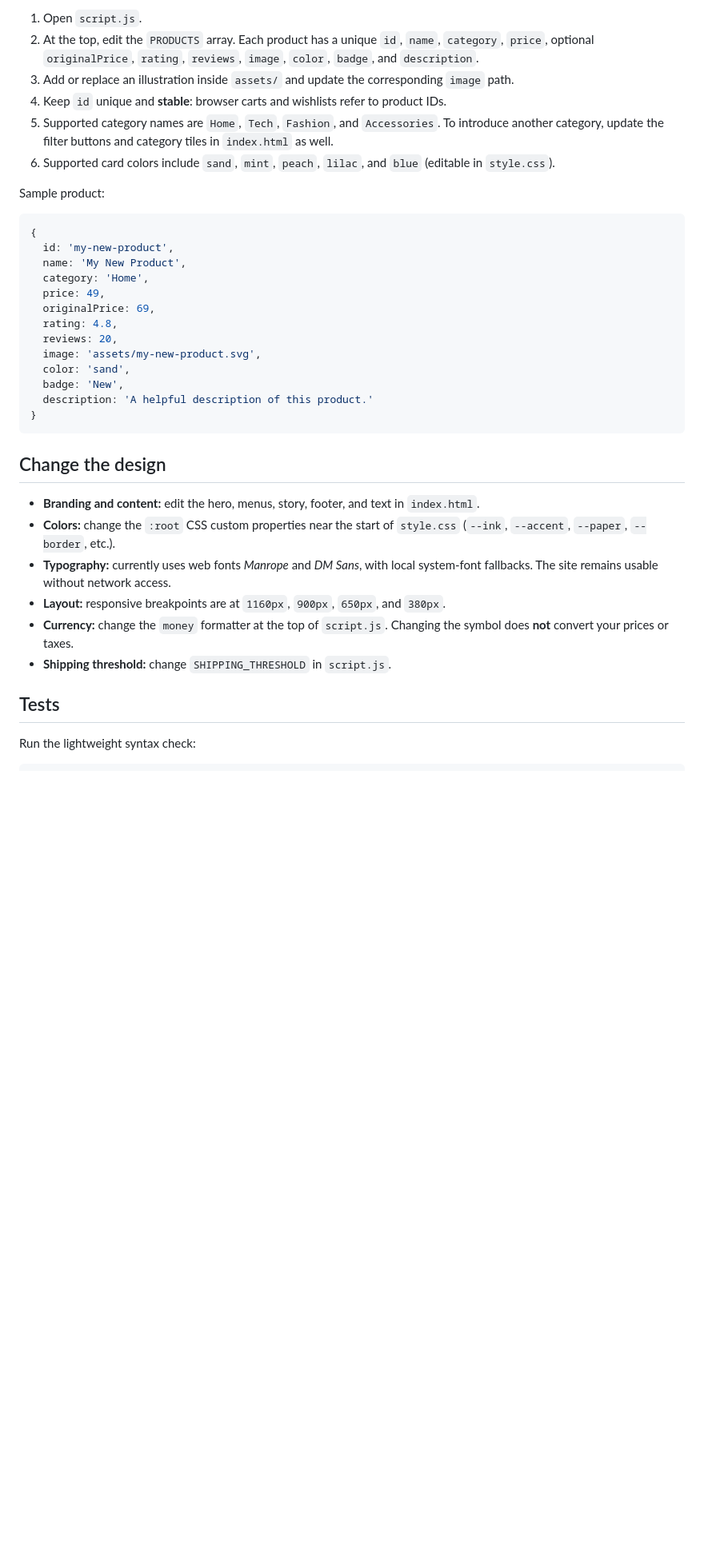
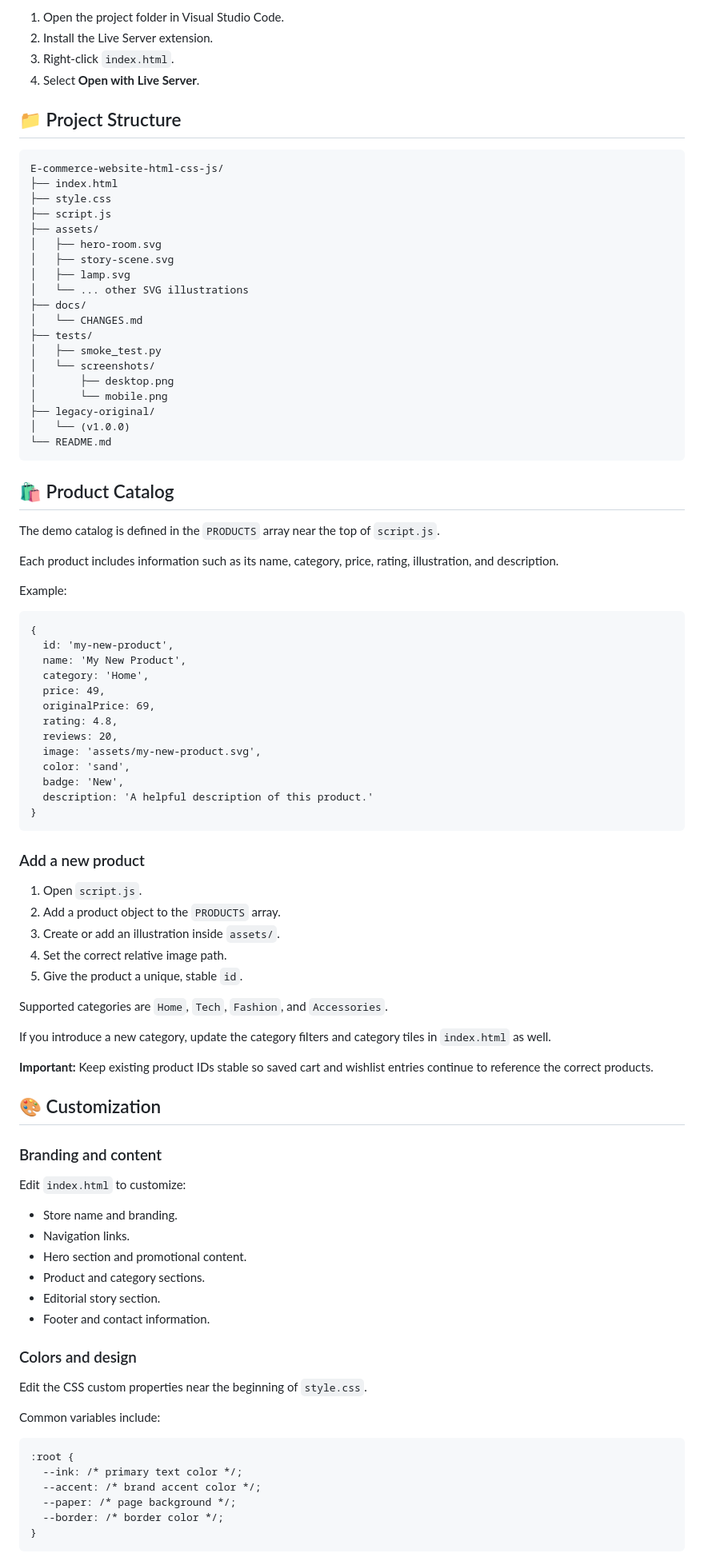
Before and after one commit to Abu-Salah-Musha-Lemon/E-commerce-website-html-css-js, a Markdown page: README.md, the part around one of its changes. Shown at 80% size. Rendered like a GitHub page; blank space fills up the shorter version.

````diff
--- a/README.md
+++ b/README.md
@@ -67,14 +82,42 @@ E-commerce-website-html-css-js-main/
 
-1. Open `script.js`.
-2. At the top, edit the `PRODUCTS` array. Each product has a unique `id`, `name`, `category`, `price`, optional `originalPrice`, `rating`, `reviews`, `image`, `color`, `badge`, and `description`.
-3. Add or replace an illustration inside `assets/` and update the corresponding `image` path.
-4. Keep `id` unique and **stable**: browser carts and wishlists refer to product IDs.
-5. Supported category names are `Home`, `Tech`, `Fashion`, and `Accessories`. To introduce another category, update the filter buttons and category tiles in `index.html` as well.
-6. Supported card colors include `sand`, `mint`, `peach`, `lilac`, and `blue` (editable in `style.css`).
+1. Open the project folder in Visual Studio Code.
+2. Install the Live Server extension.
+3. Right-click `index.html`.
+4. Select **Open with Live Server**.
 
-Sample product:
+## 📁 Project Structure
 
-```js
+```
+E-commerce-website-html-css-js/
+├── index.html
+├── style.css
+├── script.js
+├── assets/
+│   ├── hero-room.svg
+│   ├── story-scene.svg
+│   ├── lamp.svg
+│   └── ... other SVG illustrations
+├── docs/
+│   └── CHANGES.md
+├── tests/
+│   ├── smoke_test.py
+│   └── screenshots/
+│       ├── desktop.png
+│       └── mobile.png
+├── legacy-original/
+│   └── (v1.0.0)
+└── README.md
+```
+
+## 🛍️ Product Catalog
+
+The demo catalog is defined in the `PRODUCTS` array near the top of `script.js`.
+
+Each product includes information such as its name, category, price, rating, illustration, and description.
+
+Example:
+
+```
 {
   id: 'my-new-product',
   name: 'My New Product',
@@ -90,17 +133,45 @@ Sample product:
 }
 ```
 
-## Change the design
+### Add a new product
 
-- **Branding and content:** edit the hero, menus, story, footer, and text in `index.html`.
-- **Colors:** change the `:root` CSS custom properties near the start of `style.css` (`--ink`, `--accent`, `--paper`, `--border`, etc.).
-- **Typography:** currently uses web fonts *Manrope* and *DM Sans*, with local system-font fallbacks. The site remains usable without network access.
-- **Layout:** responsive breakpoints are at `1160px`, `900px`, `650px`, and `380px`.
-- **Currency:** change the `money` formatter at the top of `script.js`. Changing the symbol does **not** convert your prices or taxes.
-- **Shipping threshold:** change `SHIPPING_THRESHOLD` in `script.js`.
+1. Open `script.js`.
+2. Add a product object to the `PRODUCTS` array.
+3. Create or add an illustration inside `assets/`.
+4. Set the correct relative image path.
+5. Give the product a unique, stable `id`.
 
-## Tests
+Supported categories are `Home`, `Tech`, `Fashion`, and `Accessories`.
 
-Run the lightweight syntax check:
+If you introduce a new category, update the category filters and category tiles in `index.html` as well.
 
-```bash
+**Important:** Keep existing product IDs stable so saved cart and wishlist entries continue to reference the correct products.
+
+## 🎨 Customization
+
+### Branding and content
+
+Edit `index.html` to customize:
+
+- Store name and branding.
+- Navigation links.
+- Hero section and promotional content.
+- Product and category sections.
+- Editorial story section.
+- Footer and contact information.
+
+### Colors and design
+
+Edit the CSS custom properties near the beginning of `style.css`.
+
+Common variables include:
+
+```
+:root {
+  --ink: /* primary text color */;
+  --accent: /* brand accent color */;
+  --paper: /* page background */;
+  --border: /* border color */;
+}
+```
+
````
Also changed, not shown: other parts of README.md (+192 -66 lines).
